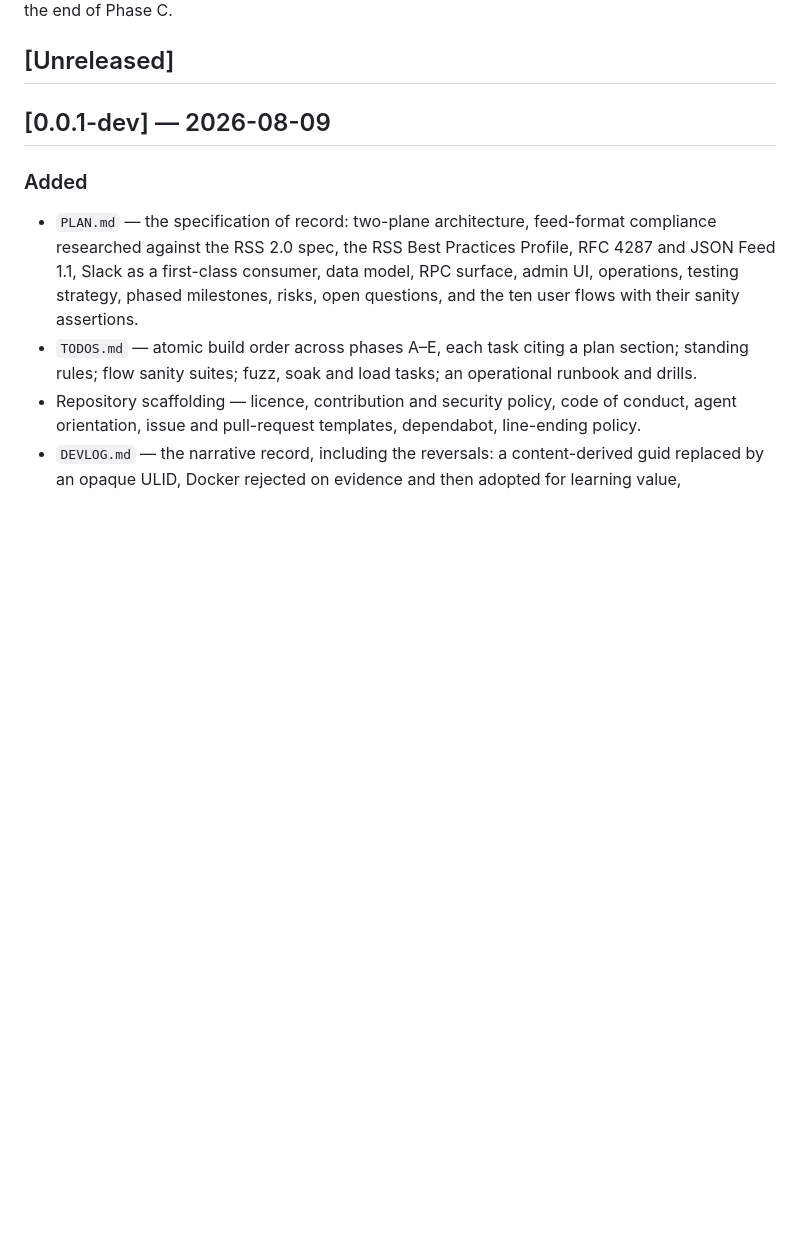
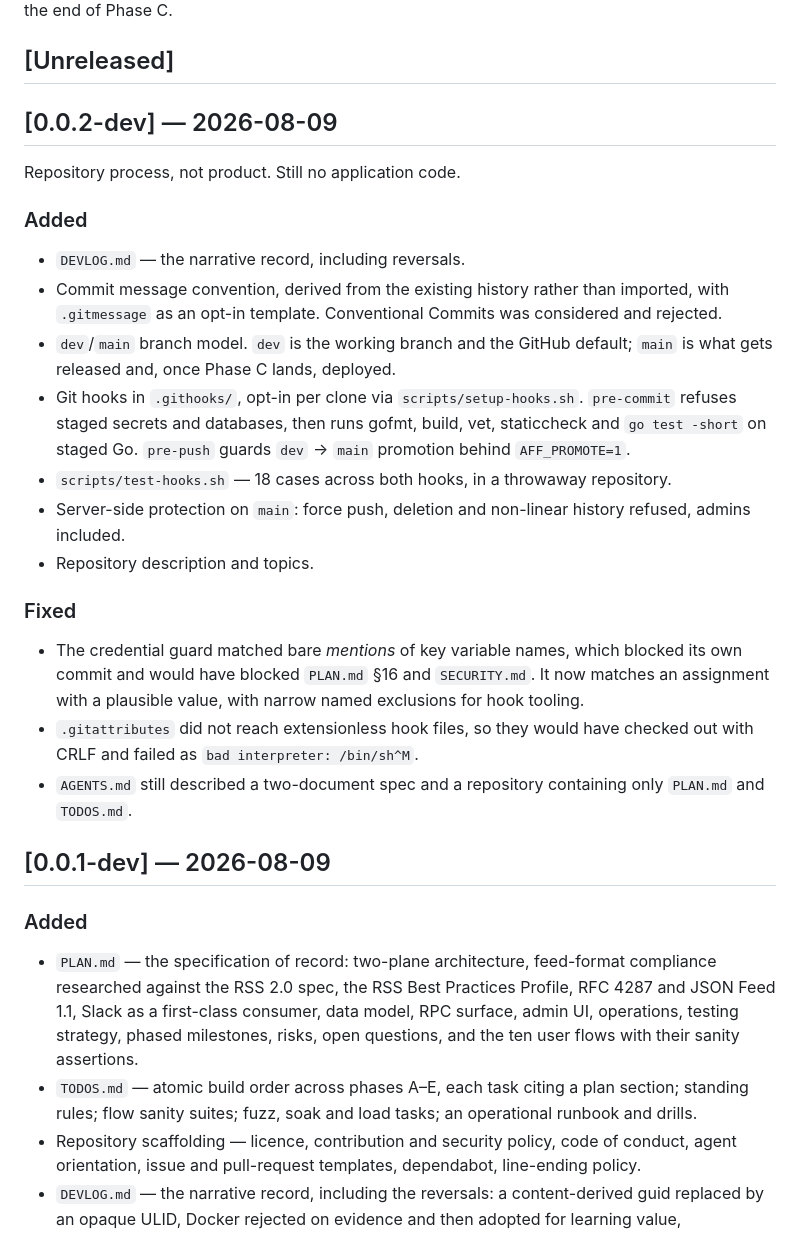
Before and after one commit to monstercameron/AnimeFeedFlux, a Markdown page: CHANGELOG.md, the part around the change. Rendered like a GitHub page; blank space fills up the shorter version.

Commit message:
Cut v0.0.2-dev: repository process baseline
v0.0.1-dev tagged the specification. Everything since is process - the
commit convention, the dev/main model, the hooks and their tests, and
server-side protection on main - and none of it was in a tagged baseline.
Rather than move a published tag, which is how two different v0.0.1-devs
end up in circulation, this cuts a new one.

Still no application code. The first version meaning "you can run this"
is cut at the end of Phase C.

Co-Authored-By: Claude Opus 5 (1M context) <noreply@anthropic.com>

```diff
--- a/CHANGELOG.md
+++ b/CHANGELOG.md
@@ -17,6 +17,35 @@ the repository contains no code, and the first version that means "you can run t
 at the end of Phase C.
 
 ## [Unreleased]
+
+## [0.0.2-dev] — 2026-08-09
+
+Repository process, not product. Still no application code.
+
+### Added
+
+- `DEVLOG.md` — the narrative record, including reversals.
+- Commit message convention, derived from the existing history rather than imported, with
+  `.gitmessage` as an opt-in template. Conventional Commits was considered and rejected.
+- `dev`/`main` branch model. `dev` is the working branch and the GitHub default; `main` is what gets
+  released and, once Phase C lands, deployed.
+- Git hooks in `.githooks/`, opt-in per clone via `scripts/setup-hooks.sh`. `pre-commit` refuses
+  staged secrets and databases, then runs gofmt, build, vet, staticcheck and `go test -short` on
+  staged Go. `pre-push` guards `dev` → `main` promotion behind `AFF_PROMOTE=1`.
+- `scripts/test-hooks.sh` — 18 cases across both hooks, in a throwaway repository.
+- Server-side protection on `main`: force push, deletion and non-linear history refused, admins
+  included.
+- Repository description and topics.
+
+### Fixed
+
+- The credential guard matched bare *mentions* of key variable names, which blocked its own commit
+  and would have blocked `PLAN.md` §16 and `SECURITY.md`. It now matches an assignment with a
+  plausible value, with narrow named exclusions for hook tooling.
+- `.gitattributes` did not reach extensionless hook files, so they would have checked out with CRLF
+  and failed as `bad interpreter: /bin/sh^M`.
+- `AGENTS.md` still described a two-document spec and a repository containing only `PLAN.md` and
+  `TODOS.md`.
 
 ## [0.0.1-dev] — 2026-08-09
 
```
Also changed, not shown: README.md (+5 -5 lines).
